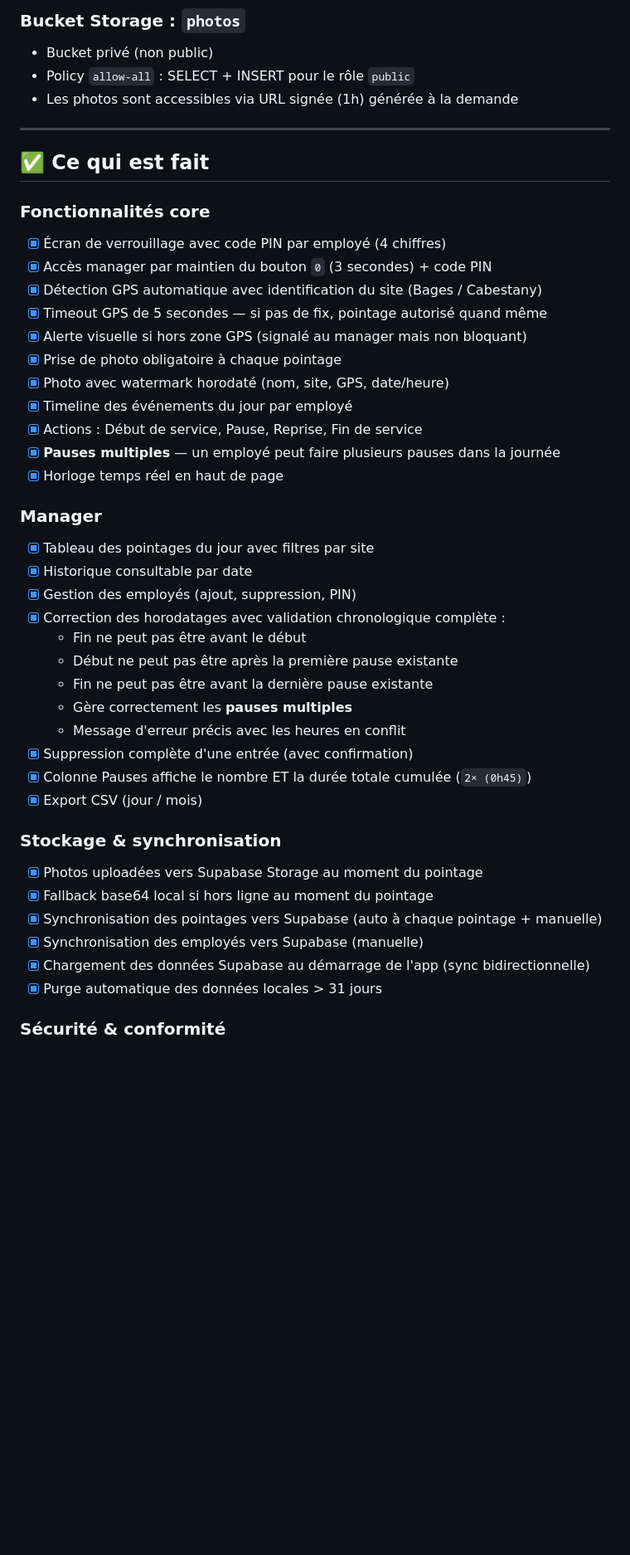
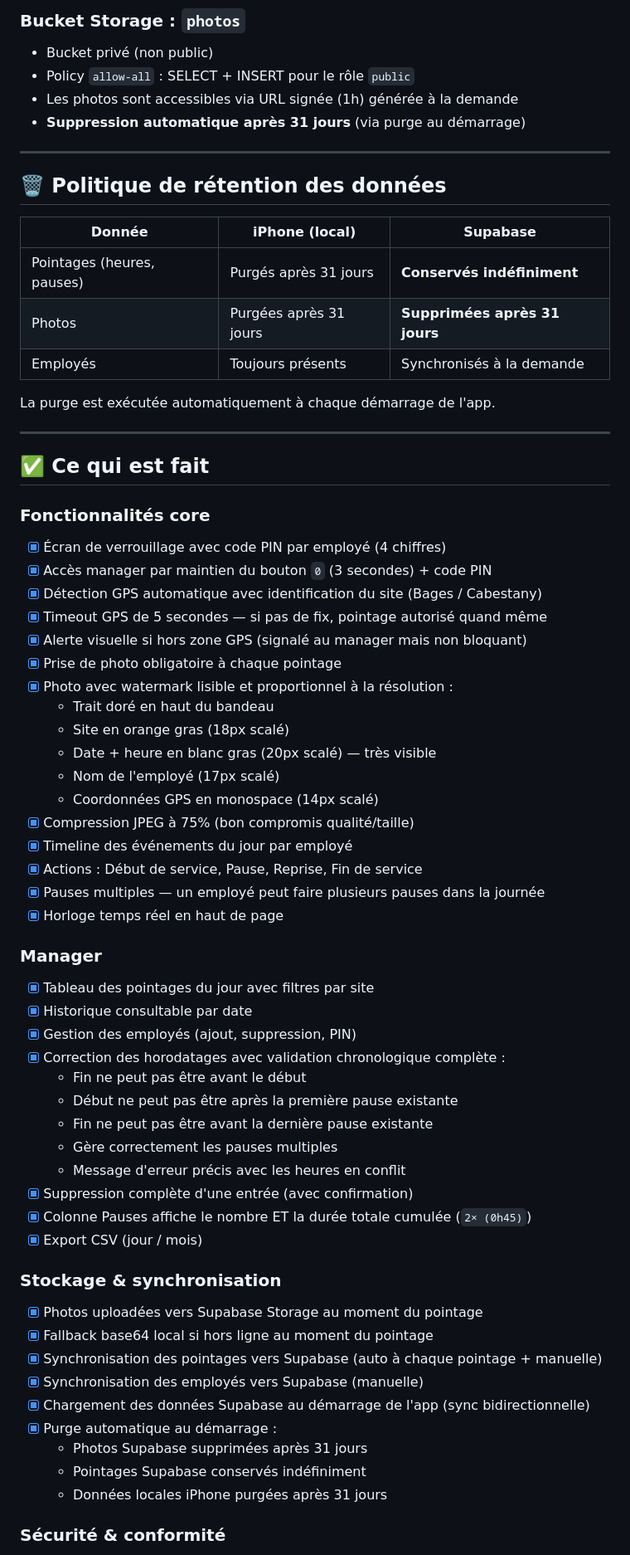
Before and after one commit to cortoch/chaudron66-servicetime, a Markdown page: CLAUDE.md, the part around one of its changes. Shown at 83% size. GitHub-like rendering; blank space fills up the shorter version.

```diff
--- a/CLAUDE.md
+++ b/CLAUDE.md
@@ -62,6 +62,19 @@ created_at timestamptz
 - Bucket privé (non public)
 - Policy `allow-all` : SELECT + INSERT pour le rôle `public`
 - Les photos sont accessibles via URL signée (1h) générée à la demande
+- **Suppression automatique après 31 jours** (via purge au démarrage)
+
+---
+
+## 🗑️ Politique de rétention des données
+
+| Donnée | iPhone (local) | Supabase |
+|---|---|---|
+| Pointages (heures, pauses) | Purgés après 31 jours | **Conservés indéfiniment** |
+| Photos | Purgées après 31 jours | **Supprimées après 31 jours** |
+| Employés | Toujours présents | Synchronisés à la demande |
+
+La purge est exécutée automatiquement à chaque démarrage de l'app.
 
 ---
 
@@ -74,10 +87,16 @@ created_at timestamptz
 - [x] Timeout GPS de 5 secondes — si pas de fix, pointage autorisé quand même
 - [x] Alerte visuelle si hors zone GPS (signalé au manager mais non bloquant)
 - [x] Prise de photo obligatoire à chaque pointage
-- [x] Photo avec watermark horodaté (nom, site, GPS, date/heure)
+- [x] Photo avec watermark lisible et proportionnel à la résolution :
+  - Trait doré en haut du bandeau
+  - Site en orange gras (18px scalé)
+  - Date + heure en blanc gras (20px scalé) — très visible
+  - Nom de l'employé (17px scalé)
+  - Coordonnées GPS en monospace (14px scalé)
+- [x] Compression JPEG à 75% (bon compromis qualité/taille)
 - [x] Timeline des événements du jour par employé
 - [x] Actions : Début de service, Pause, Reprise, Fin de service
-- [x] **Pauses multiples** — un employé peut faire plusieurs pauses dans la journée
+- [x] Pauses multiples — un employé peut faire plusieurs pauses dans la journée
 - [x] Horloge temps réel en haut de page
 
 ### Manager
@@ -88,7 +107,7 @@ created_at timestamptz
   - Fin ne peut pas être avant le début
   - Début ne peut pas être après la première pause existante
   - Fin ne peut pas être avant la dernière pause existante
-  - Gère correctement les **pauses multiples**
+  - Gère correctement les pauses multiples
   - Message d'erreur précis avec les heures en conflit
 - [x] Suppression complète d'une entrée (avec confirmation)
 - [x] Colonne Pauses affiche le nombre ET la durée totale cumulée (`2× (0h45)`)
@@ -100,7 +119,10 @@ created_at timestamptz
 - [x] Synchronisation des pointages vers Supabase (auto à chaque pointage + manuelle)
 - [x] Synchronisation des employés vers Supabase (manuelle)
 - [x] Chargement des données Supabase au démarrage de l'app (sync bidirectionnelle)
-- [x] Purge automatique des données locales > 31 jours
+- [x] Purge automatique au démarrage :
+  - Photos Supabase supprimées après 31 jours
+  - Pointages Supabase conservés indéfiniment
+  - Données locales iPhone purgées après 31 jours
 
 ### Sécurité & conformité
 - [x] Détection de manipulation d'horloge (comparaison heure locale vs serveur Supabase)
```
Also changed, not shown: other parts of CLAUDE.md (+1 -0 lines).
